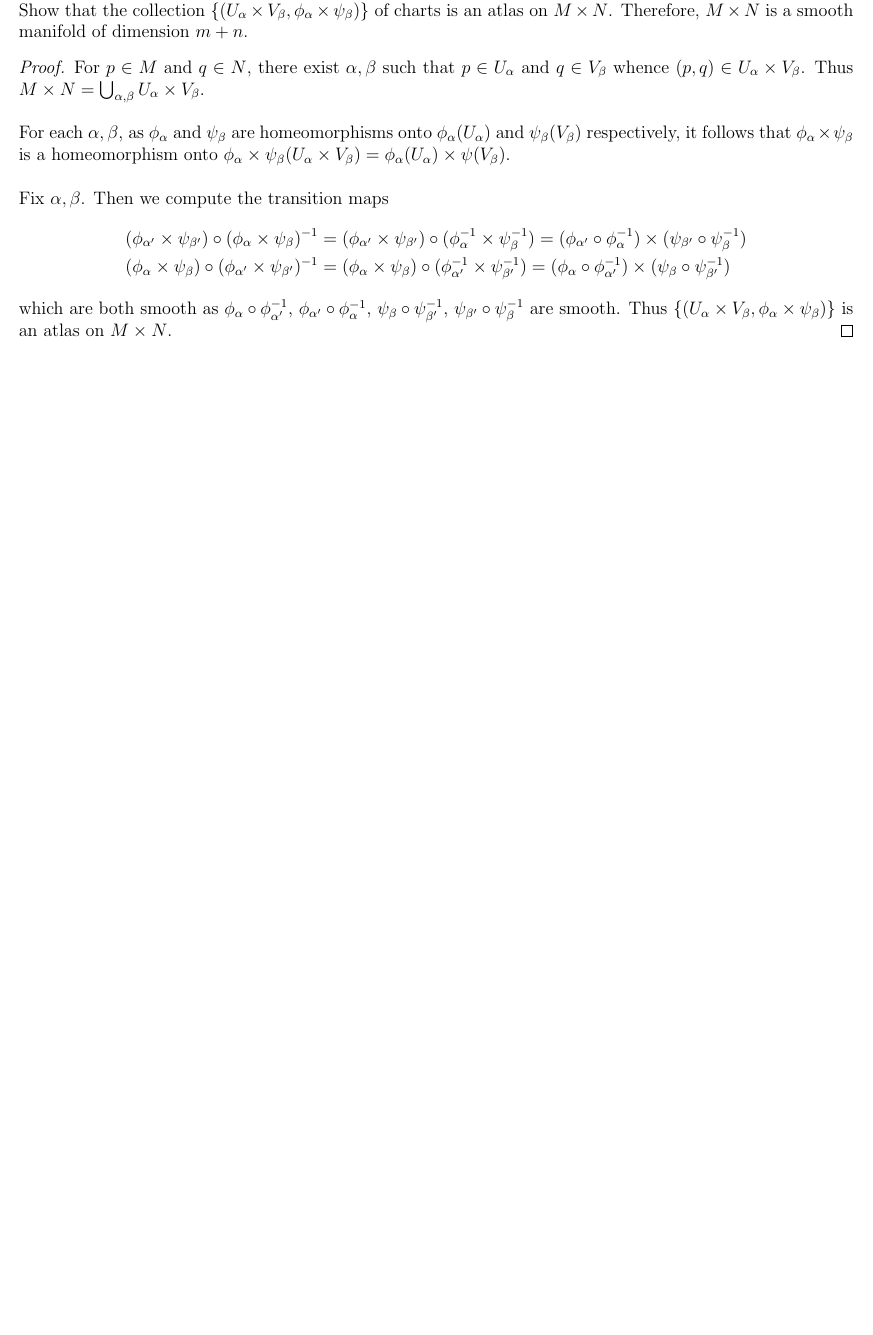
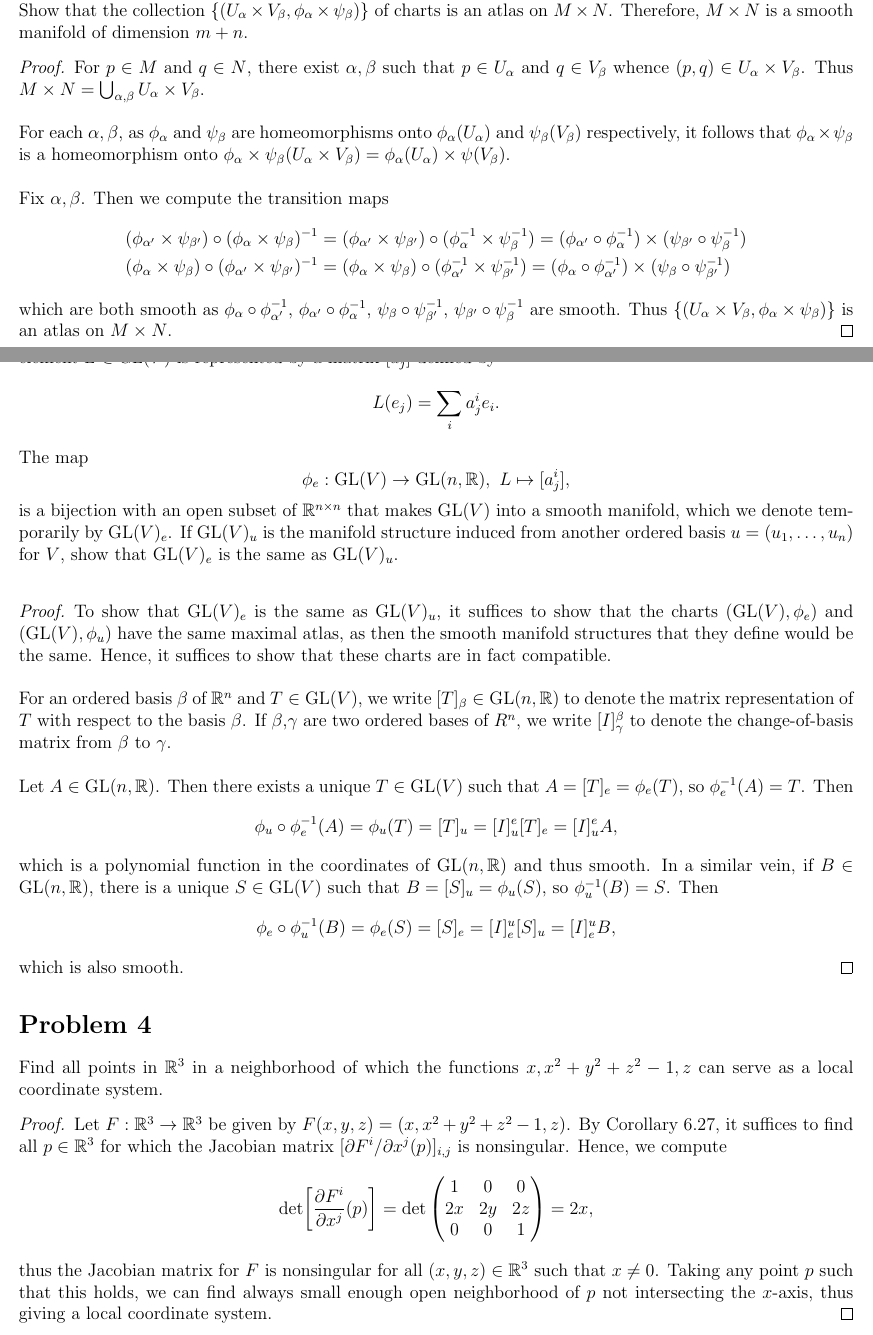
Before and after one commit to kyrem1/mathematicsFall2022, a LaTeX problem sheet (7820 Differential Topology/7820 hw1/7820_hw1.tex): part of the page before the commit and two parts of pages 1 and 2 of 2 after it, the two joined at a grey line, cut so that both start at the same text, the shorter picture padded with empty space. Compiled offline with pdfLaTeX.

Commit message:
Completed 7820 hw1

```diff
--- a/7820 Differential Topology/7820 hw1/7820_hw1.tex
+++ b/7820 Differential Topology/7820 hw1/7820_hw1.tex
@@ -79,6 +79,7 @@
 \newcommand{\M}{\mathcal{M}}
 
 \DeclareMathOperator{\Spec}{Spec}
+\DeclareMathOperator{\GL}{GL}
 \DeclareMathOperator{\res}{res}
 % \DeclareMathOperator{\Tr}{Tr}
 \DeclareMathOperator{\ord}{ord}
@@ -189,4 +210,46 @@
   \end{proof}
 \end{homeworkProblem}
 
+\begin{homeworkProblem}
+  Let $V$ be a finite-dimensional vector space over $\R$. Relative to and ordered basis $e = (e_1,\ldots,e_n)$ for $V$, an element $L\in\GL(V)$ is represented by a matrix $[a_j^i]$ defined by
+  \[
+    L(e_j) = \sum_{i}a_{j}^i e_i.
+  \]
+  The map
+  \[
+    \phi_e:\GL(V)\to \GL(n,\R),\text{ }L\mapsto [a_j^i],
+  \]
+  is a bijection with an open subset of $\R^{n\times n}$ that makes $\GL(V)$ into a smooth manifold, which we denote temporarily by $\GL(V)_e$. If $\GL(V)_u$ is the manifold structure induced from another ordered basis $u = (u_1,\ldots, u_n)$ for $V$, show that $\GL(V)_e$ is the same as $\GL(V)_u$. \\
+
+  \begin{proof}
+    To show that $\GL(V)_e$ is the same as $\GL(V)_u$, it suffices to show that the charts $(\GL(V),\phi_e)$ and $(\GL(V),\phi_u)$ have the same maximal atlas, as then the smooth manifold structures that they define would be the same. Hence, it suffices to show that these charts are in fact compatible.\\
+
+    For an ordered basis $\beta$ of $\R^n$ and $T\in \GL(V)$, we write $[T]_{\beta}\in\GL(n,\R)$ to denote the matrix representation of $T$ with respect to the basis $\beta$. If $\beta$,$\gamma$ are two ordered bases of $R^n$, we write $[I]_\gamma^{\beta}$ to denote the change-of-basis matrix from $\beta$ to $\gamma$.\\
+
+    Let $A\in \GL(n,\R)$. Then there exists a unique $T\in \GL(V)$ such that $A = [T]_e = \phi_e(T)$, so $\phi_e^{-1}(A) = T$. Then
+    \[
+      \phi_u\circ\phi_e^{-1}(A) = \phi_u(T) = [T]_u = [I]_u^e[T]_e = [I]_u^e A,
+    \]
+    which is a polynomial function in the coordinates of $\GL(n,\R)$ and thus smooth. In a similar vein, if $B\in \GL(n,\R)$, there is a unique $S\in \GL(V)$ such that $B = [S]_u = \phi_u(S)$, so $\phi_u^{-1}(B) = S$. Then
+    \[
+      \phi_e\circ\phi_u^{-1}(B) = \phi_e(S) = [S]_e = [I]_e^u[S]_u = [I]_e^u B,
+    \]
+    which is also smooth.
+  \end{proof}
+\end{homeworkProblem}
+
+\begin{homeworkProblem}[4]
+  Find all points in $\R^3$ in a neighborhood of which the functions $x,x^2+y^2+z^2-1,z$ can serve as a local coordinate system.
+
+  \begin{proof}
+    Let $F:\R^3\to\R^3$ be given by $F(x,y,z) = (x,x^2+y^2+z^2-1,z)$. By Corollary 6.27, it suffices to find all $p\in \R^3$ for which the Jacobian matrix $[\partial F^i/\partial x^j (p)]_{i,j}$ is nonsingular. Hence, we compute
+    \[
+      \det [\frac{\partial F^i}{\partial x^j}(p)] = \det \begin{pmatrix}
+        1 & 0 & 0\\ 2x & 2y & 2z \\ 0 & 0 & 1
+    \end{pmatrix} = 2x,
+    \]
+    thus the Jacobian matrix for $F$ is nonsingular for all $(x,y,z)\in \R^3$ such that $x\neq 0$. Taking any point $p$ such that this holds, we can find always small enough open neighborhood of $p$ not intersecting the $x$-axis, thus giving a local coordinate system.
+  \end{proof}
+\end{homeworkProblem}
+
 \end{document}
```
Also changed, not shown: 8620 Algebraic Geometry/8620 hw1/8620_hw1.tex (+0 -1 lines), 7410 Functional Analysis/7410 hw1/7410_hw1.pdf, 7820 Differential Topology/7820 hw1/7820_hw1.pdf, 7820 Differential Topology/7820 hw1/7820_hw1.tex (20 more changed lines), 1 other file.
